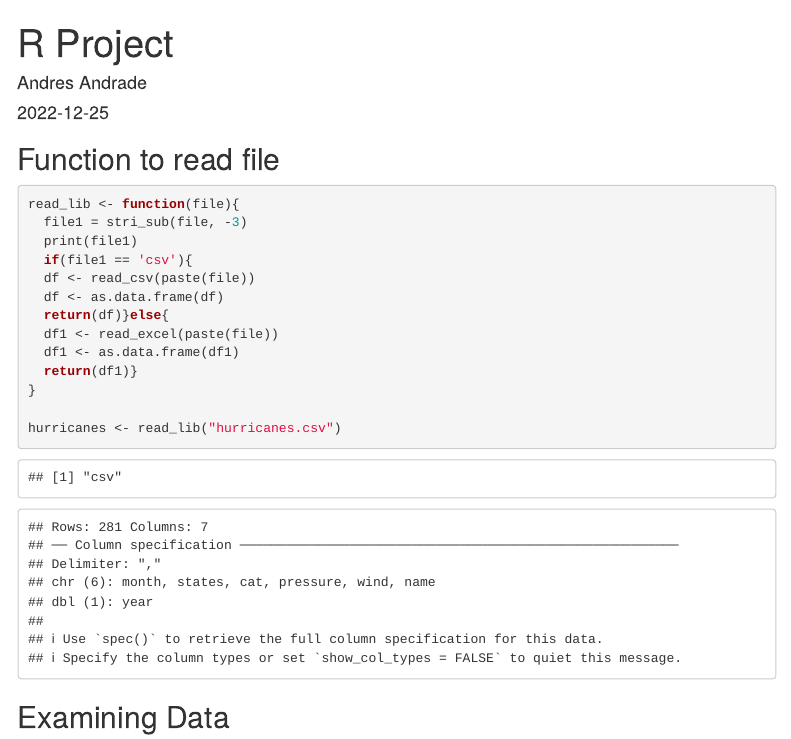
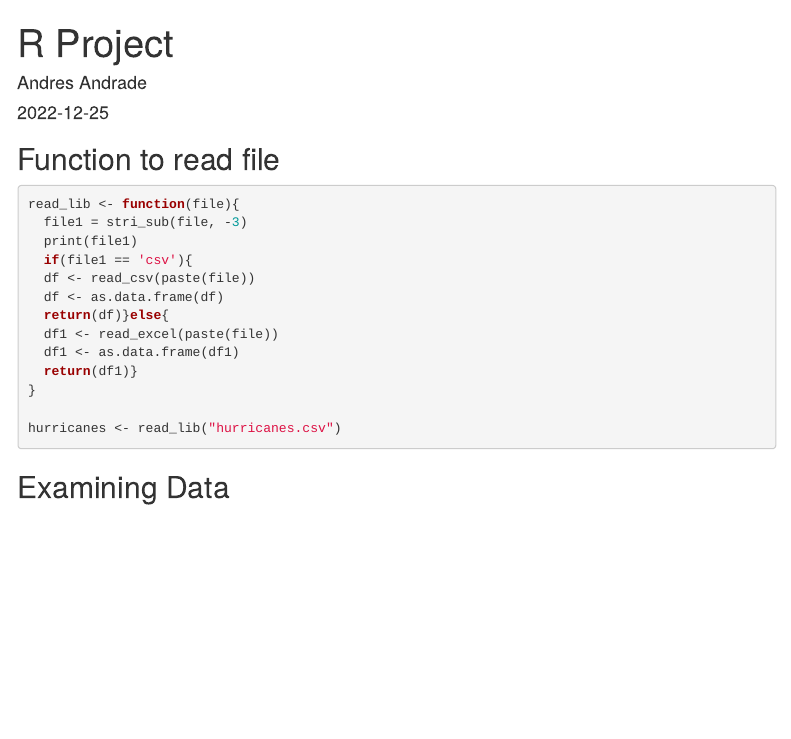
Before and after one commit to andresanalyst/R_markdown_website, an R Markdown document (index.Rmd): the page in a window 1100 px wide, from its top. Rendered offline with R 4.5, knitr and Pandoc, with nearby package versions; menus at the side of the page are left out.

Commit message:
making chages

````diff
--- a/index.Rmd
+++ b/index.Rmd
@@ -22,7 +22,7 @@ library(dygraphs)
 
 ## Function to read file
 
-```{r}
+```{r, results='hide', message=FALSE}
 read_lib <- function(file){
   file1 = stri_sub(file, -3)
   print(file1)
````
Also changed, not shown: index.html.
